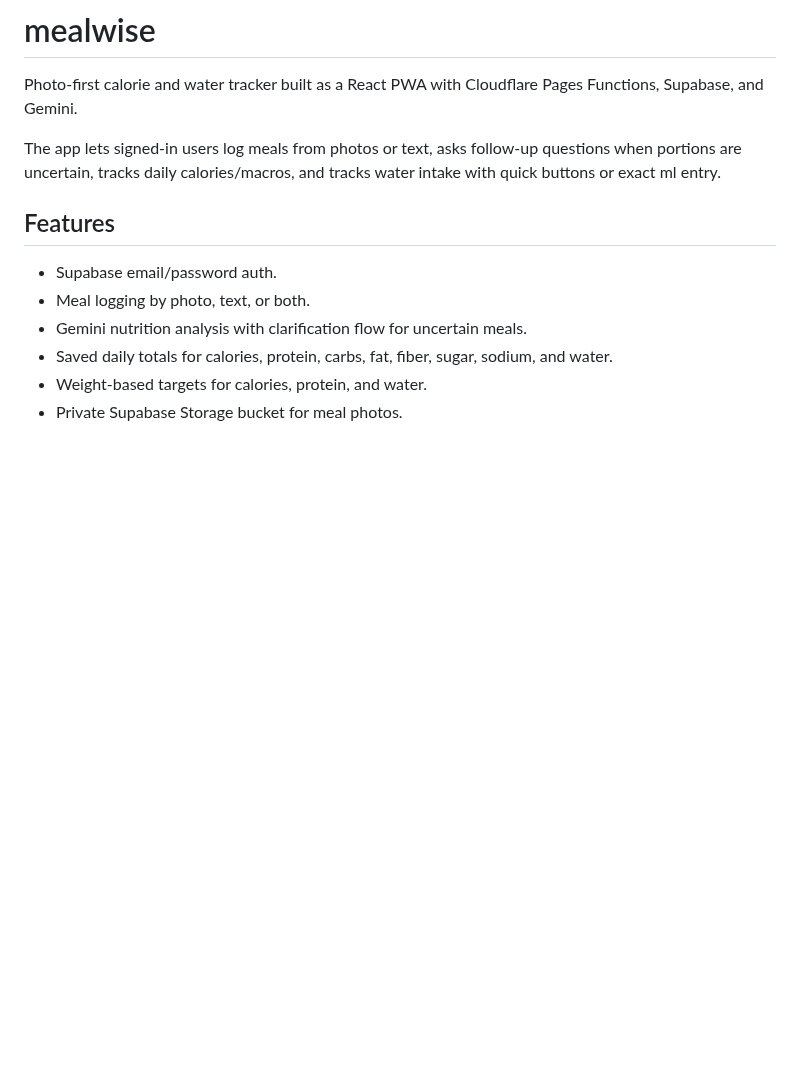
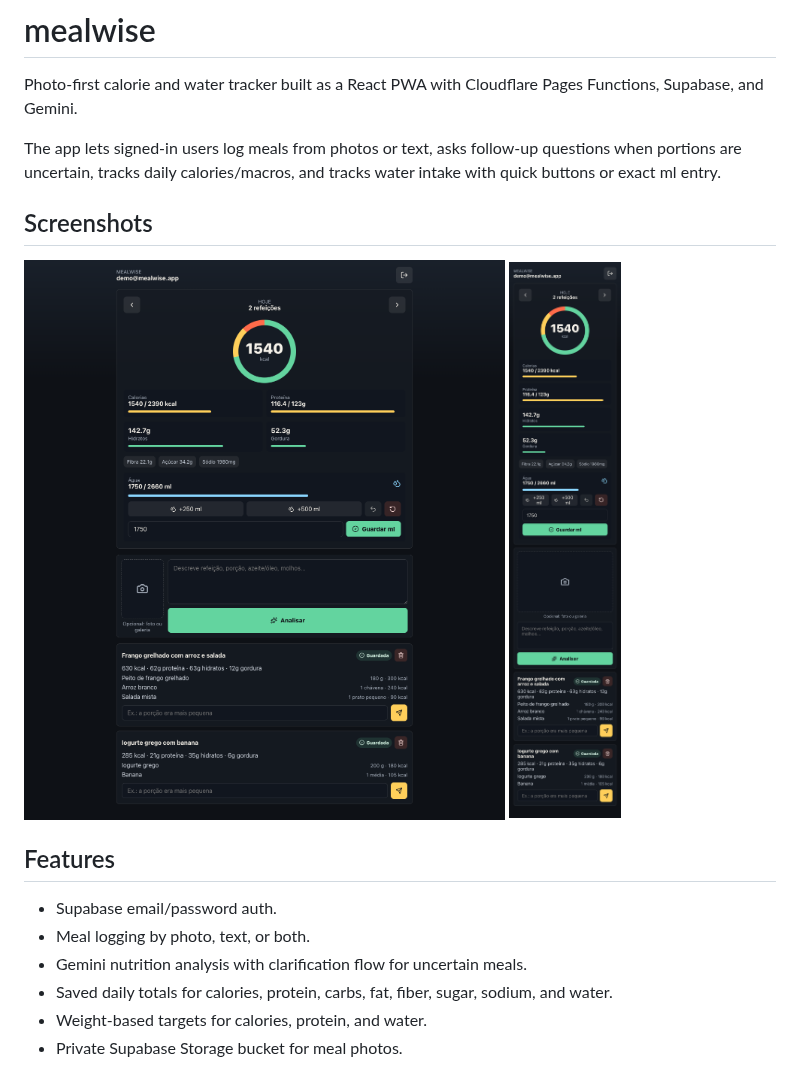
Before and after one commit to dinisjcorreia/mealwise, a Markdown page: README.md, the part around the change. GitHub-like rendering; pictures changed too: docs/screenshots/dashboard-desktop.png (added), docs/screenshots/dashboard-mobile.png (added); blank space fills up the shorter version.

Commit message:
Add app screenshots to README

```diff
--- a/README.md
+++ b/README.md
@@ -3,6 +3,12 @@
 Photo-first calorie and water tracker built as a React PWA with Cloudflare Pages Functions, Supabase, and Gemini.
 
 The app lets signed-in users log meals from photos or text, asks follow-up questions when portions are uncertain, tracks daily calories/macros, and tracks water intake with quick buttons or exact ml entry.
+
+## Screenshots
+
+<img src="docs/screenshots/dashboard-desktop.png" alt="mealwise desktop dashboard" width="720">
+
+<img src="docs/screenshots/dashboard-mobile.png" alt="mealwise mobile dashboard" width="360">
 
 ## Features
 
```
Also changed, not shown: 1 other file.
